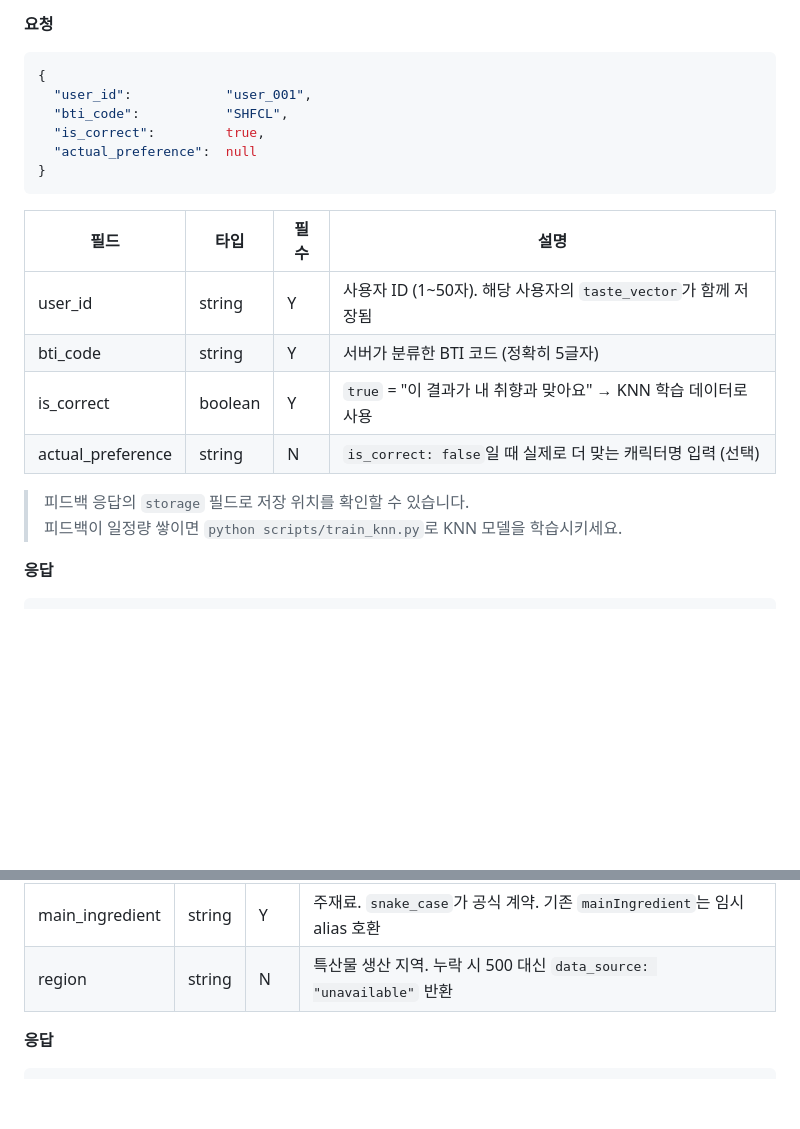
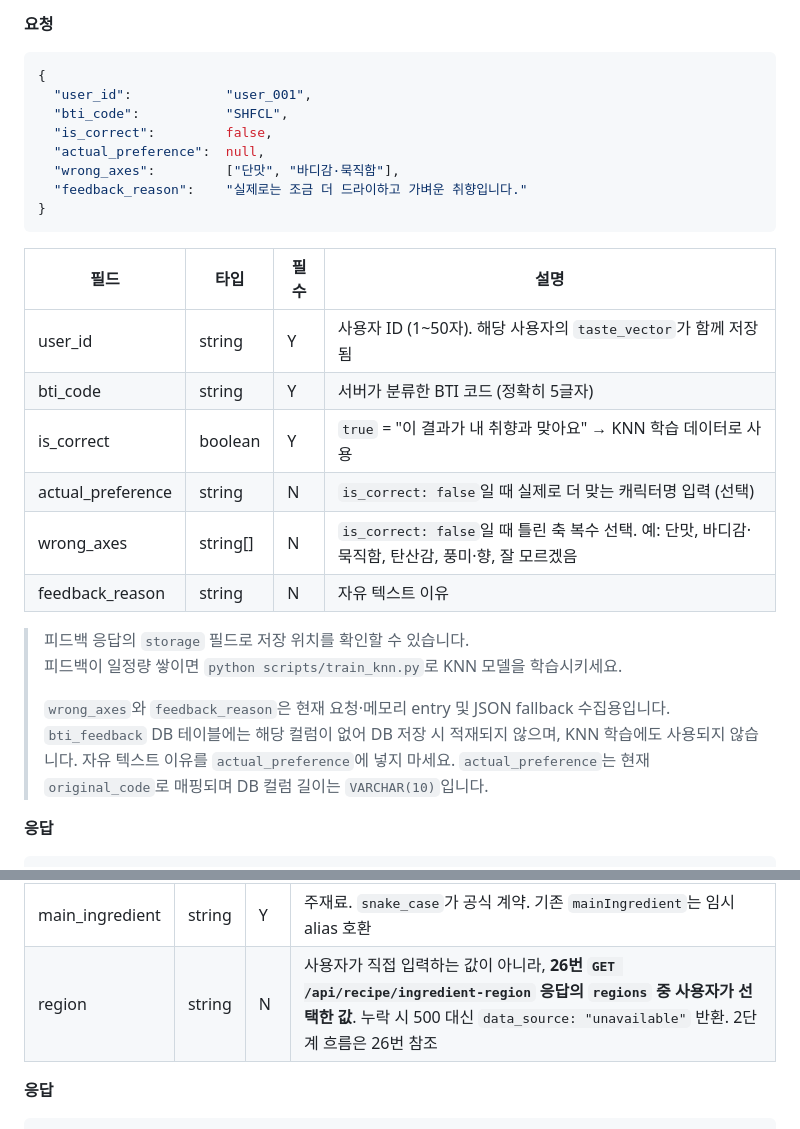
Before and after one commit to kau-judam/JUDAM-AI, a Markdown page: API_GUIDE.md, 2 parts joined by grey strips. Rendered like a GitHub page; blank space fills up the shorter version.

Commit message:
docs: BTI 피드백과 서브재료 연동 계약 보강

````diff
--- a/API_GUIDE.md
+++ b/API_GUIDE.md
@@ -621,8 +621,10 @@ DB 연결 시 DB 저장, 미연결 시 `data/bti_feedback.json` fallback.
 {
   "user_id":            "user_001",
   "bti_code":           "SHFCL",
-  "is_correct":         true,
-  "actual_preference":  null
+  "is_correct":         false,
+  "actual_preference":  null,
+  "wrong_axes":         ["단맛", "바디감·묵직함"],
+  "feedback_reason":    "실제로는 조금 더 드라이하고 가벼운 취향입니다."
 }
 ```
 
@@ -632,9 +634,14 @@ DB 연결 시 DB 저장, 미연결 시 `data/bti_feedback.json` fallback.
 | bti_code | string | Y | 서버가 분류한 BTI 코드 (정확히 5글자) |
 | is_correct | boolean | Y | `true` = "이 결과가 내 취향과 맞아요" → KNN 학습 데이터로 사용 |
 | actual_preference | string | N | `is_correct: false`일 때 실제로 더 맞는 캐릭터명 입력 (선택) |
+| wrong_axes | string[] | N | `is_correct: false`일 때 틀린 축 복수 선택. 예: 단맛, 바디감·묵직함, 탄산감, 풍미·향, 잘 모르겠음 |
+| feedback_reason | string | N | 자유 텍스트 이유 |
 
 > 피드백 응답의 `storage` 필드로 저장 위치를 확인할 수 있습니다.
 > 피드백이 일정량 쌓이면 `python scripts/train_knn.py`로 KNN 모델을 학습시키세요.
+>
+> `wrong_axes`와 `feedback_reason`은 현재 요청·메모리 entry 및 JSON fallback 수집용입니다. `bti_feedback` DB 테이블에는 해당 컬럼이 없어 DB 저장 시 적재되지 않으며, KNN 학습에도 사용되지 않습니다.
+> 자유 텍스트 이유를 `actual_preference`에 넣지 마세요. `actual_preference`는 현재 `original_code`로 매핑되며 DB 컬럼 길이는 `VARCHAR(10)`입니다.
 
 **응답**
 ```json
@@ -685,7 +692,7 @@ Gemini가 목록에 없는 특산물명을 생성할 수 없도록 결과를 실
 | 필드 | 타입 | 필수 | 설명 |
 |------|------|------|------|
 | main_ingredient | string | Y | 주재료. `snake_case`가 공식 계약. 기존 `mainIngredient`는 임시 alias 호환 |
-| region | string | N | 특산물 생산 지역. 누락 시 500 대신 `data_source: "unavailable"` 반환 |
+| region | string | N | 사용자가 직접 입력하는 값이 아니라, **26번 `GET /api/recipe/ingredient-region` 응답의 `regions` 중 사용자가 선택한 값**. 누락 시 500 대신 `data_source: "unavailable"` 반환. 2단계 흐름은 26번 참조 |
 
 **응답**
 ```json
````
